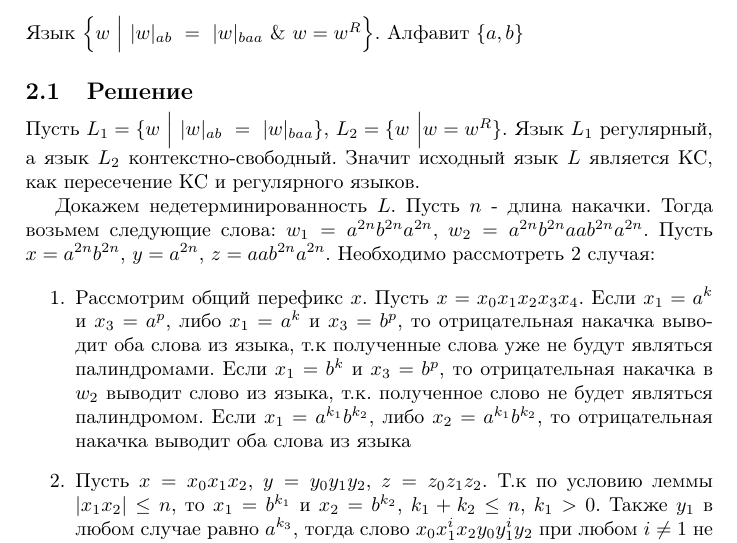
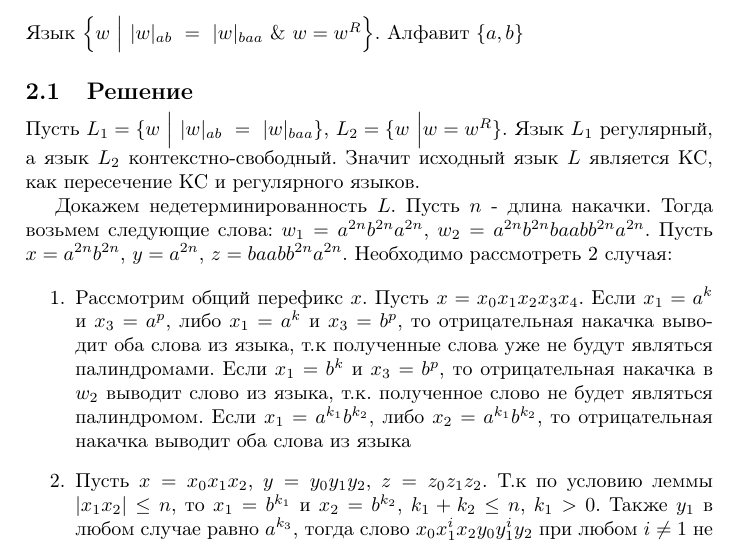
Before and after one commit to t1d333/TFL, a LaTeX document (RK2/solutions.tex): part of page 4 of 5, cut so that both start at the same text. Compiled offline with pdfLaTeX.

Commit message:
RK2: update second

```diff
--- a/RK2/solutions.tex
+++ b/RK2/solutions.tex
@@ -74,7 +74,7 @@ initial text=$ $, % sets the text that appears on the start arrow
 
 Пусть $L_1 = \{w \ \Big| \ |w|_{ab} \ = \ |w|_{baa} \}$, $L_2 = \{w \ \Big| w = w^{R}\}$. Язык $L_1$ регулярный, а язык $L_2$ контекстно-свободный. Значит исходный язык $L$ является КС, как пересечение КС и регулярного языков.
 
-Докажем недетерминированность $L$. Пусть $n$ - длина накачки. Тогда возьмем следующие слова: $w_1 = a^{2n}b^{2n}a^{2n}$, $w_2 = a^{2n}b^{2n}aab^{2n}a^{2n}$. Пусть $x = a^{2n}b^{2n}$, $y = a^{2n}$, $z = aab^{2n}a^{2n}$. Необходимо рассмотреть 2 случая:
+Докажем недетерминированность $L$. Пусть $n$ - длина накачки. Тогда возьмем следующие слова: $w_1 = a^{2n}b^{2n}a^{2n}$, $w_2 = a^{2n}b^{2n}baabb^{2n}a^{2n}$. Пусть $x = a^{2n}b^{2n}$, $y = a^{2n}$, $z = baabb^{2n}a^{2n}$. Необходимо рассмотреть 2 случая:
 
 \begin{enumerate}
   \item{Рассмотрим общий перефикс $x$. Пусть $x = x_0 x_1 x_2 x_3 x_4$. Если $x_1 = a^k$ и $x_3 = a^p$, либо $x_1 = a^k$ и $x_3 = b^p$, то отрицательная накачка выводит оба слова из языка, т.к полученные слова уже не будут являться палиндромами. Если $x_1 = b^k$ и $x_3 = b^p$}, то отрицательная накачка в $w_2$ выводит слово из языка, т.к. полученное слово не будет являться палиндромом. Если $x_1 = a^{k_1} b^{k_2}$, либо $x_2 = a^{k_1} b^{k_2}$, то отрицательная накачка выводит оба слова из языка
```
